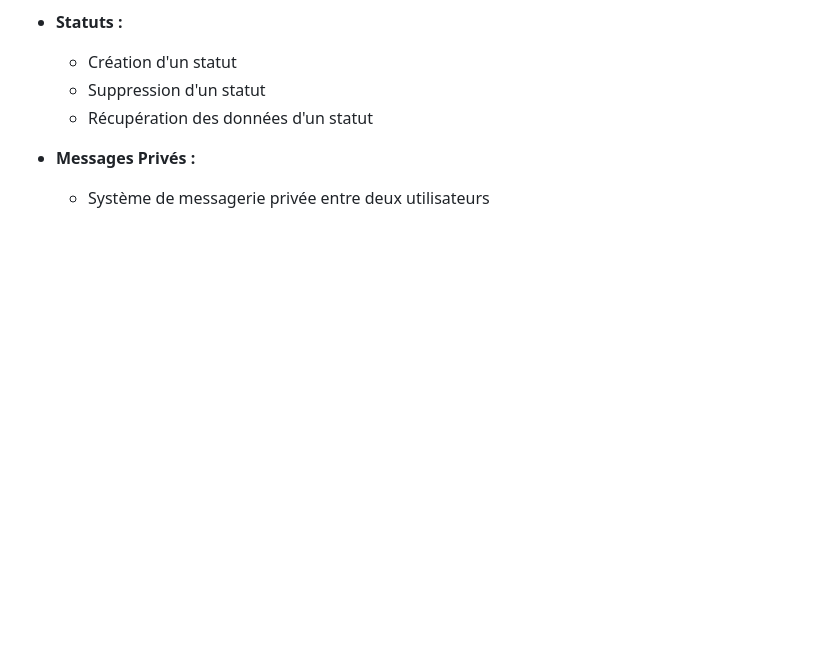
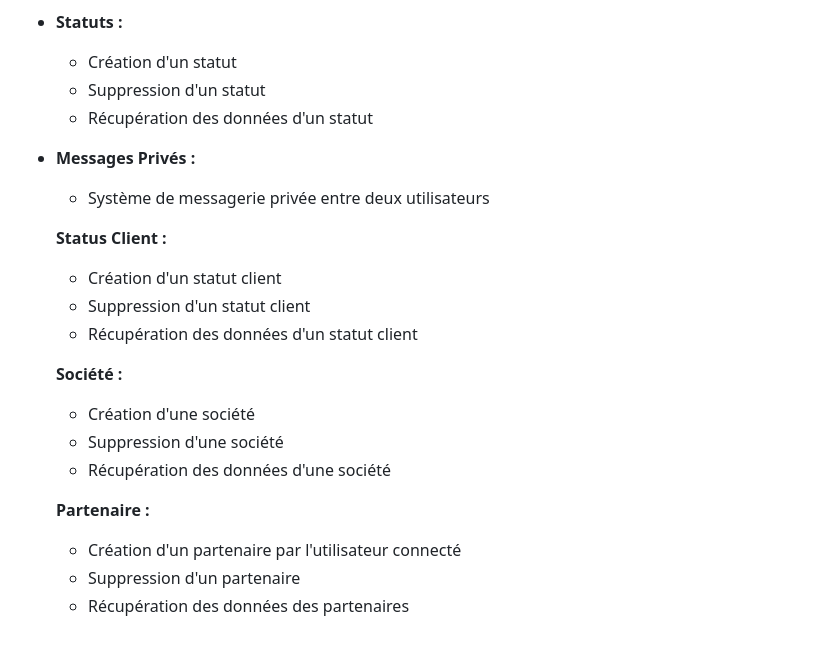
Before and after one commit to XyloxExe/server-crm-hdm, a Markdown page: api-crm-hdm/README.md, the part around the change. Drawn GitHub-style; blank space fills up the shorter version.

Commit message:
Mise à jours du readme

```diff
--- a/api-crm-hdm/README.md
+++ b/api-crm-hdm/README.md
@@ -155,3 +155,18 @@ Voici la liste des fonctionnalités disponibles dans l'API CRM HDM :
 
 - **Messages Privés :**
   - Système de messagerie privée entre deux utilisateurs
+
+  **Status Client :**
+  - Création d'un statut client
+  - Suppression d'un statut client
+  - Récupération des données d'un statut client
+
+  **Société :**
+    - Création d'une société
+    - Suppression d'une société
+    - Récupération des données d'une société
+
+   **Partenaire :**
+    - Création d'un partenaire par l'utilisateur connecté
+    - Suppression d'un partenaire
+    - Récupération des données des partenaires
```
